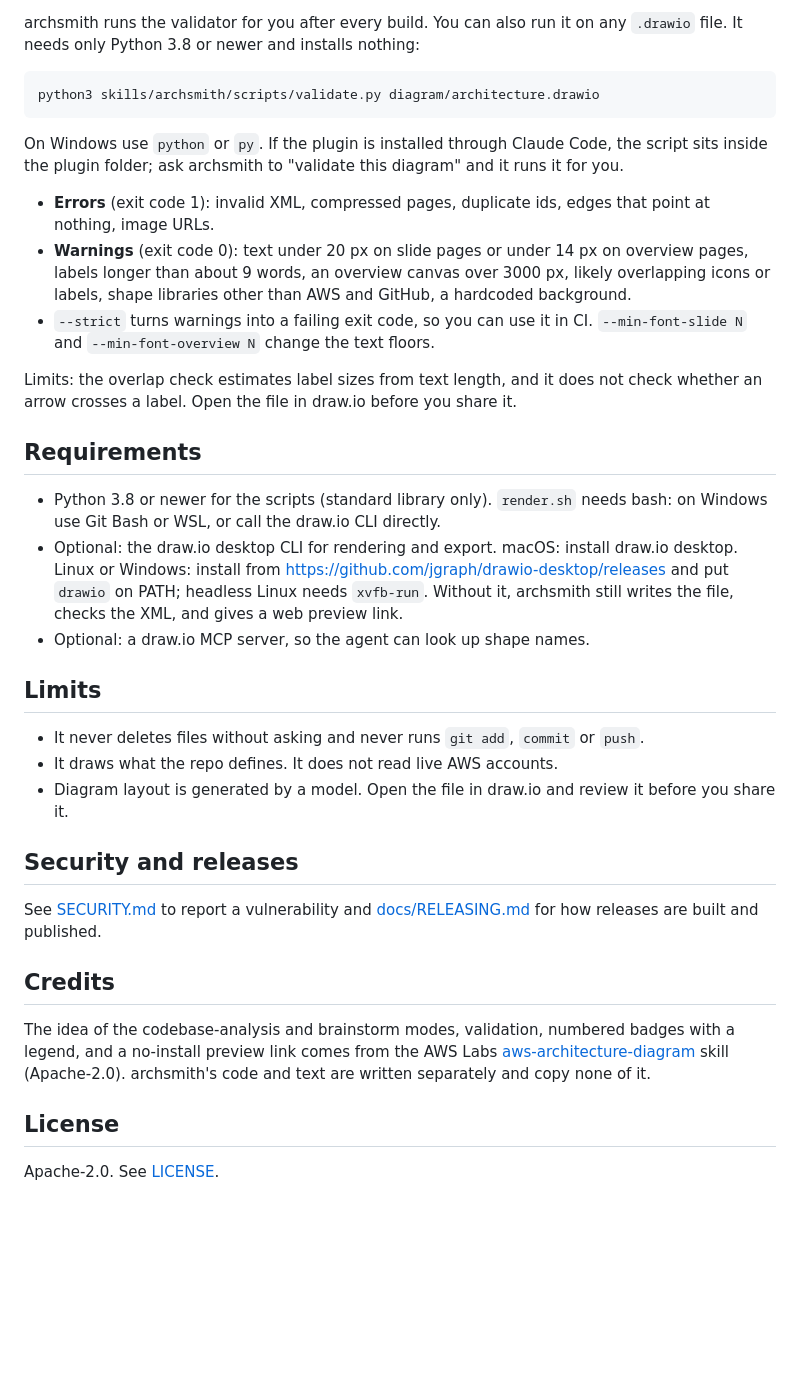
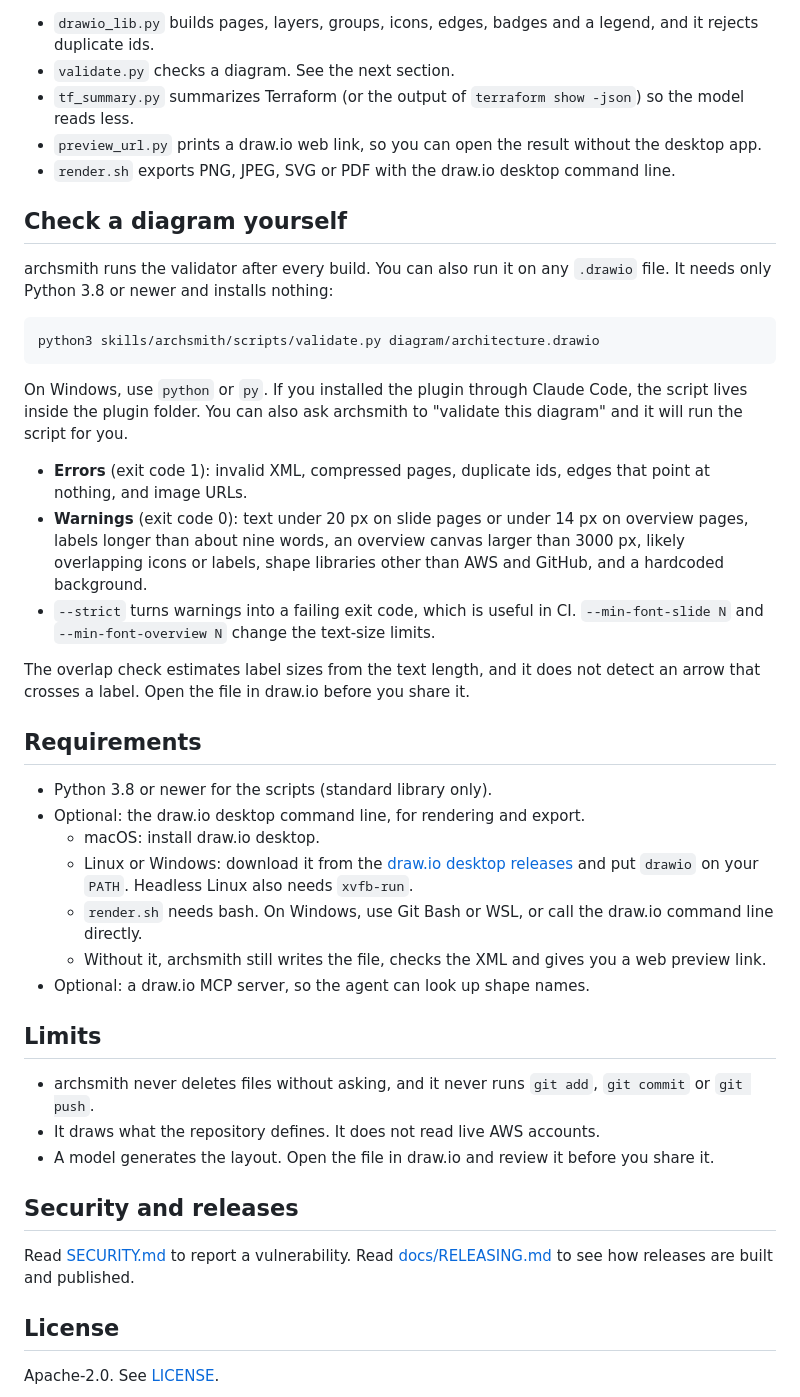
Before and after one commit to nubeninja/archsmith, a Markdown page: README.md, the part around one of its changes. GitHub-like rendering; blank space fills up the shorter version.

````diff
--- a/README.md
+++ b/README.md
@@ -84,37 +118,46 @@ It never overwrites an existing install unless you add `--force`. It has no depe
 
-archsmith runs the validator for you after every build. You can also run it on any `.drawio` file. It needs only Python 3.8 or newer and installs nothing:
+- `drawio_lib.py` builds pages, layers, groups, icons, edges, badges and a legend, and it rejects duplicate ids.
+- `validate.py` checks a diagram. See the next section.
+- `tf_summary.py` summarizes Terraform (or the output of `terraform show -json`) so the model reads less.
+- `preview_url.py` prints a draw.io web link, so you can open the result without the desktop app.
+- `render.sh` exports PNG, JPEG, SVG or PDF with the draw.io desktop command line.
+
+## Check a diagram yourself
+
+archsmith runs the validator after every build. You can also run it on any `.drawio` file. It needs only Python 3.8 or newer and installs nothing:
 
 ```
 python3 skills/archsmith/scripts/validate.py diagram/architecture.drawio
 ```
 
-On Windows use `python` or `py`. If the plugin is installed through Claude Code, the script sits inside the plugin folder; ask archsmith to "validate this diagram" and it runs it for you.
+On Windows, use `python` or `py`. If you installed the plugin through Claude Code, the script lives inside the plugin folder. You can also ask archsmith to "validate this diagram" and it will run the script for you.
 
-- **Errors** (exit code 1): invalid XML, compressed pages, duplicate ids, edges that point at nothing, image URLs.
-- **Warnings** (exit code 0): text under 20 px on slide pages or under 14 px on overview pages, labels longer than about 9 words, an overview canvas over 3000 px, likely overlapping icons or labels, shape libraries other than AWS and GitHub, a hardcoded background.
-- `--strict` turns warnings into a failing exit code, so you can use it in CI. `--min-font-slide N` and `--min-font-overview N` change the text floors.
+- **Errors** (exit code 1): invalid XML, compressed pages, duplicate ids, edges that point at nothing, and image URLs.
+- **Warnings** (exit code 0): text under 20 px on slide pages or under 14 px on overview pages, labels longer than about nine words, an overview canvas larger than 3000 px, likely overlapping icons or labels, shape libraries other than AWS and GitHub, and a hardcoded background.
+- `--strict` turns warnings into a failing exit code, which is useful in CI. `--min-font-slide N` and `--min-font-overview N` change the text-size limits.
 
-Limits: the overlap check estimates label sizes from text length, and it does not check whether an arrow crosses a label. Open the file in draw.io before you share it.
+The overlap check estimates label sizes from the text length, and it does not detect an arrow that crosses a label. Open the file in draw.io before you share it.
 
 ## Requirements
 
-- Python 3.8 or newer for the scripts (standard library only). `render.sh` needs bash: on Windows use Git Bash or WSL, or call the draw.io CLI directly.
-- Optional: the draw.io desktop CLI for rendering and export. macOS: install draw.io desktop. Linux or Windows: install from https://github.com/jgraph/drawio-desktop/releases and put `drawio` on PATH; headless Linux needs `xvfb-run`. Without it, archsmith still writes the file, checks the XML, and gives a web preview link.
+- Python 3.8 or newer for the scripts (standard library only).
+- Optional: the draw.io desktop command line, for rendering and export.
+  - macOS: install draw.io desktop.
+  - Linux or Windows: download it from the [draw.io desktop releases](https://github.com/jgraph/drawio-desktop/releases) and put `drawio` on your `PATH`. Headless Linux also needs `xvfb-run`.
+  - `render.sh` needs bash. On Windows, use Git Bash or WSL, or call the draw.io command line directly.
+  - Without it, archsmith still writes the file, checks the XML and gives you a web preview link.
 - Optional: a draw.io MCP server, so the agent can look up shape names.
 
 ## Limits
 
-- It never deletes files without asking and never runs `git add`, `commit` or `push`.
-- It draws what the repo defines. It does not read live AWS accounts.
-- Diagram layout is generated by a model. Open the file in draw.io and review it before you share it.
+- archsmith never deletes files without asking, and it never runs `git add`, `git commit` or `git push`.
+- It draws what the repository defines. It does not read live AWS accounts.
+- A model generates the layout. Open the file in draw.io and review it before you share it.
 
 ## Security and releases
 
-See [SECURITY.md](SECURITY.md) to report a vulnerability and [docs/RELEASING.md](docs/RELEASING.md) for how releases are built and published.
+Read [SECURITY.md](SECURITY.md) to report a vulnerability. Read [docs/RELEASING.md](docs/RELEASING.md) to see how releases are built and published.
 
-## Credits
-
-The idea of the codebase-analysis and brainstorm modes, validation, numbered badges with a legend, and a no-install preview link comes from the AWS Labs [aws-architecture-diagram](https://github.com/awslabs/agent-plugins/tree/main/plugins/deploy-on-aws/skills/aws-architecture-diagram) skill (Apache-2.0). archsmith's code and text are written separately and copy none of it.
 
 ## License
 
````
Also changed, not shown: other parts of README.md (+69 -35 lines), docs/images/hero.jpg (added), docs/images/how-it-works.png (added), docs/images/skill-vs-agent.png (added).
